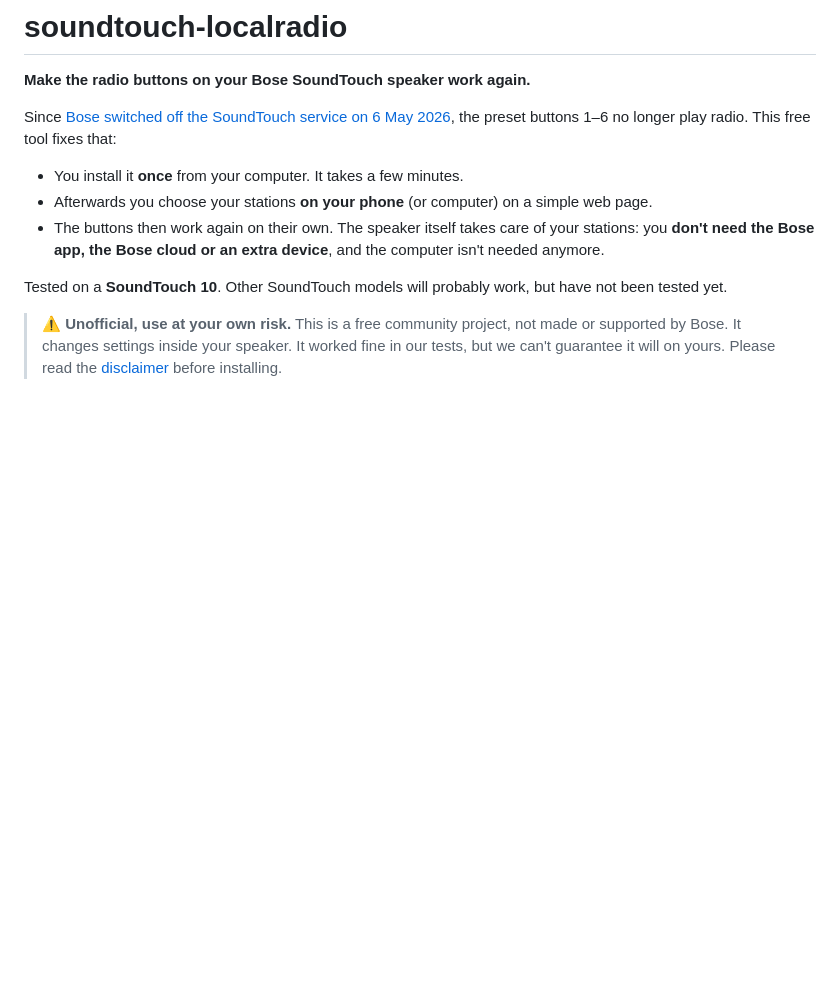
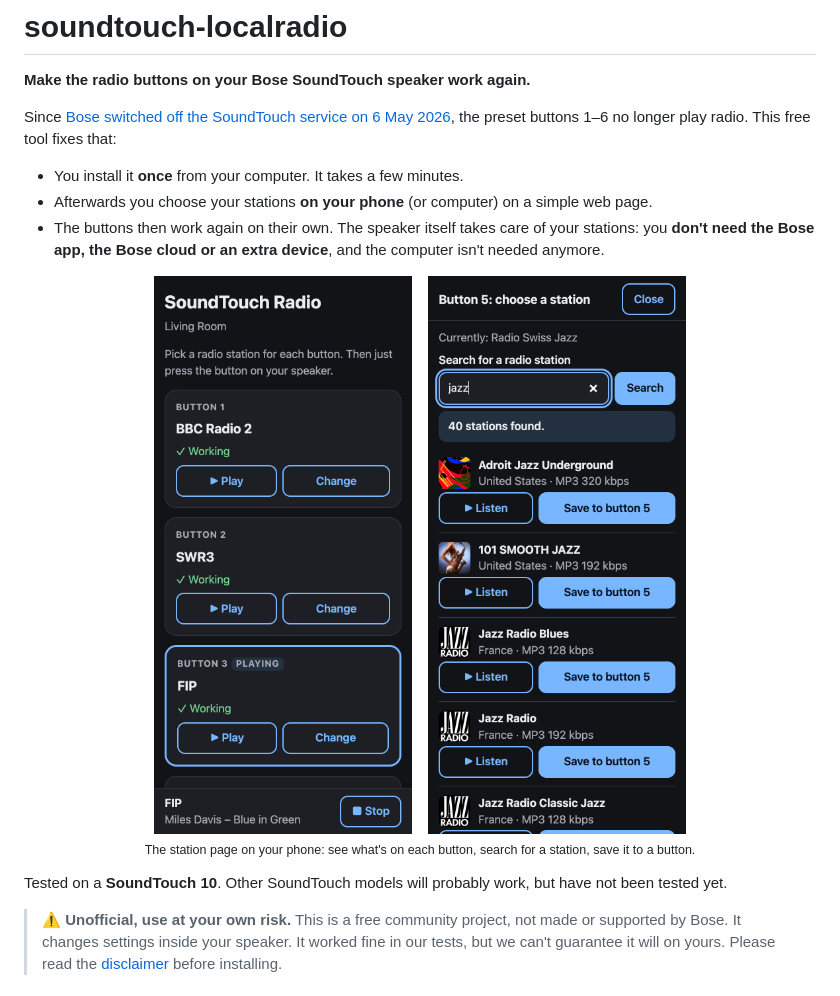
Before and after one commit to nhouba/soundtouch-localradio, a Markdown page: README.md, the part around one of its changes. GitHub-like rendering; pictures changed too: docs/screenshots/station-page.png (added), docs/screenshots/station-search.png (added); blank space fills up the shorter version.

Commit message:
Add screenshots of the station page and installer to the README

```diff
--- a/README.md
+++ b/README.md
@@ -9,6 +9,14 @@ the preset buttons 1–6 no longer play radio. This free tool fixes that:
 - Afterwards you choose your stations **on your phone** (or computer) on a simple web page.
 - The buttons then work again on their own. The speaker itself takes care of your stations: you
   **don't need the Bose app, the Bose cloud or an extra device**, and the computer isn't needed anymore.
+
+<p align="center">
+  <img src="docs/screenshots/station-page.png" width="260" alt="Station page on a phone: buttons 1 to 3 with BBC Radio 2, SWR3 and FIP, each with Play and Change">
+  &nbsp;&nbsp;
+  <img src="docs/screenshots/station-search.png" width="260" alt="Choosing a station for button 5: search for jazz, with Listen and Save to button 5">
+  <br>
+  <sub>The station page on your phone: see what's on each button, search for a station, save it to a button.</sub>
+</p>
 
 Tested on a **SoundTouch 10**. Other SoundTouch models will probably work, but have not been tested yet.
 
```
Also changed, not shown: other parts of README.md (+13 -0 lines), docs/screenshots/installer-done.png (added), docs/screenshots/installer-home.png (added), docs/screenshots/installer-install.png (added).
